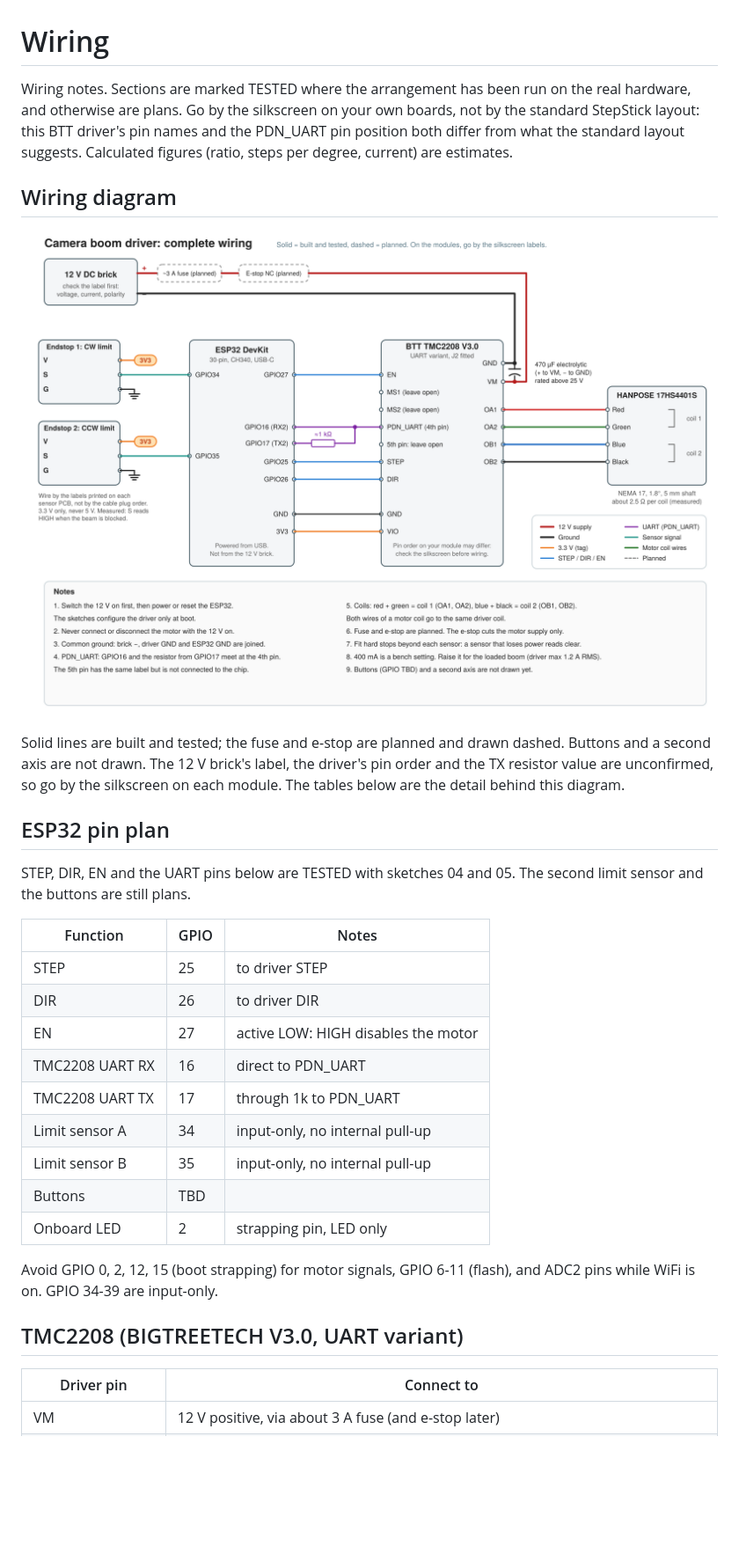
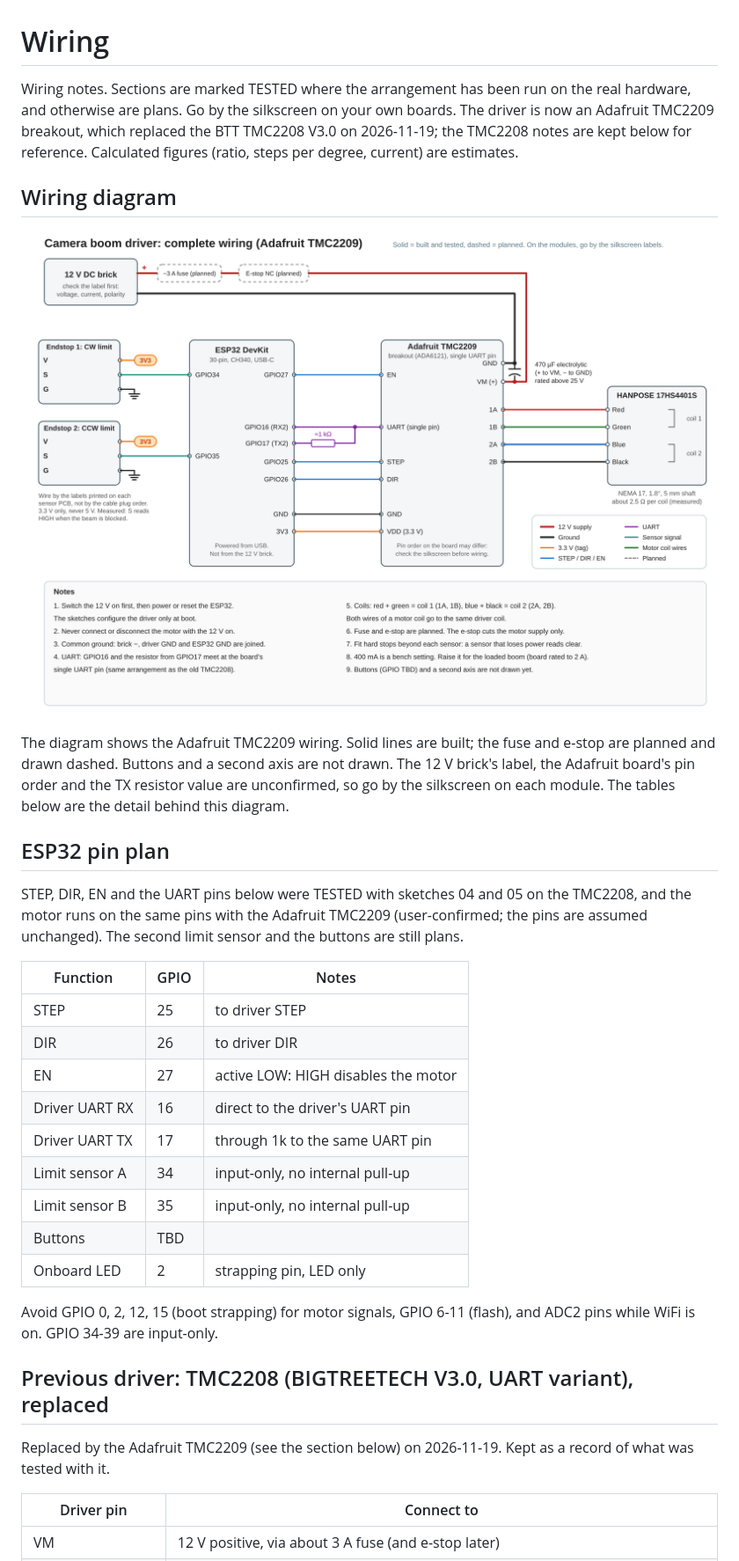
Before and after one commit to derekmccallum/camera_boom_driver, a Markdown page: docs/wiring.md, the part around one of its changes. Shown at 88% size. Rendered like a GitHub page; pictures changed too: docs/wiring_diagram.png; blank space fills up the shorter version.

```diff
--- a/docs/wiring.md
+++ b/docs/wiring.md
@@ -1,24 +1,24 @@
 # Wiring
 
-Wiring notes. Sections are marked TESTED where the arrangement has been run on the real hardware, and otherwise are plans. Go by the silkscreen on your own boards, not by the standard StepStick layout: this BTT driver's pin names and the PDN_UART pin position both differ from what the standard layout suggests. Calculated figures (ratio, steps per degree, current) are estimates.
+Wiring notes. Sections are marked TESTED where the arrangement has been run on the real hardware, and otherwise are plans. Go by the silkscreen on your own boards. The driver is now an Adafruit TMC2209 breakout, which replaced the BTT TMC2208 V3.0 on 2026-11-19; the TMC2208 notes are kept below for reference. Calculated figures (ratio, steps per degree, current) are estimates.
 
 ## Wiring diagram
 
 ![Complete wiring diagram](wiring_diagram.png)
 
-Solid lines are built and tested; the fuse and e-stop are planned and drawn dashed. Buttons and a second axis are not drawn. The 12 V brick's label, the driver's pin order and the TX resistor value are unconfirmed, so go by the silkscreen on each module. The tables below are the detail behind this diagram.
+The diagram shows the Adafruit TMC2209 wiring. Solid lines are built; the fuse and e-stop are planned and drawn dashed. Buttons and a second axis are not drawn. The 12 V brick's label, the Adafruit board's pin order and the TX resistor value are unconfirmed, so go by the silkscreen on each module. The tables below are the detail behind this diagram.
 
 ## ESP32 pin plan
 
-STEP, DIR, EN and the UART pins below are TESTED with sketches 04 and 05. The second limit sensor and the buttons are still plans.
+STEP, DIR, EN and the UART pins below were TESTED with sketches 04 and 05 on the TMC2208, and the motor runs on the same pins with the Adafruit TMC2209 (user-confirmed; the pins are assumed unchanged). The second limit sensor and the buttons are still plans.
 
 | Function | GPIO | Notes |
 |---|---|---|
 | STEP | 25 | to driver STEP |
 | DIR | 26 | to driver DIR |
 | EN | 27 | active LOW: HIGH disables the motor |
-| TMC2208 UART RX | 16 | direct to PDN_UART |
-| TMC2208 UART TX | 17 | through 1k to PDN_UART |
+| Driver UART RX | 16 | direct to the driver's UART pin |
+| Driver UART TX | 17 | through 1k to the same UART pin |
 | Limit sensor A | 34 | input-only, no internal pull-up |
 | Limit sensor B | 35 | input-only, no internal pull-up |
 | Buttons | TBD | |
@@ -26,7 +26,9 @@ STEP, DIR, EN and the UART pins below are TESTED with sketches 04 and 05. The se
 
 Avoid GPIO 0, 2, 12, 15 (boot strapping) for motor signals, GPIO 6-11 (flash), and ADC2 pins while WiFi is on. GPIO 34-39 are input-only.
 
-## TMC2208 (BIGTREETECH V3.0, UART variant)
+## Previous driver: TMC2208 (BIGTREETECH V3.0, UART variant), replaced
+
+Replaced by the Adafruit TMC2209 (see the section below) on 2026-11-19. Kept as a record of what was tested with it.
 
 | Driver pin | Connect to |
 |---|---|
```
Also changed, not shown: other parts of docs/wiring.md (+33 -16 lines), AGENTS.md (+6 -5 lines), README.md (+8 -7 lines), 4 other files.
